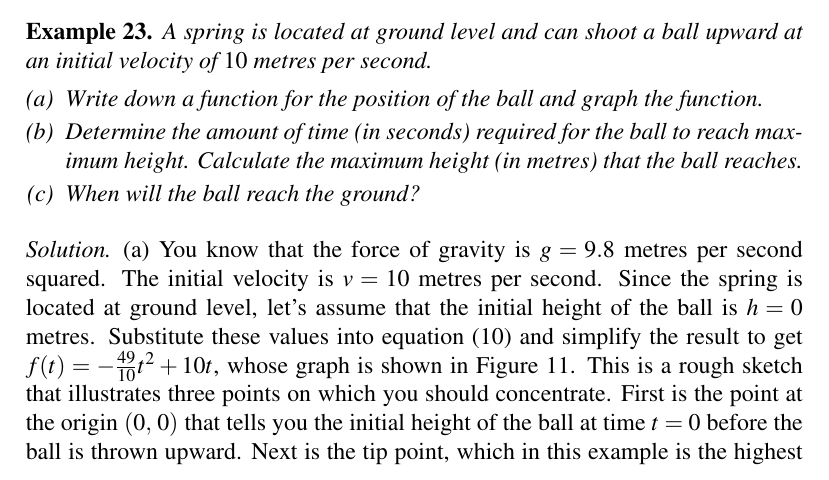
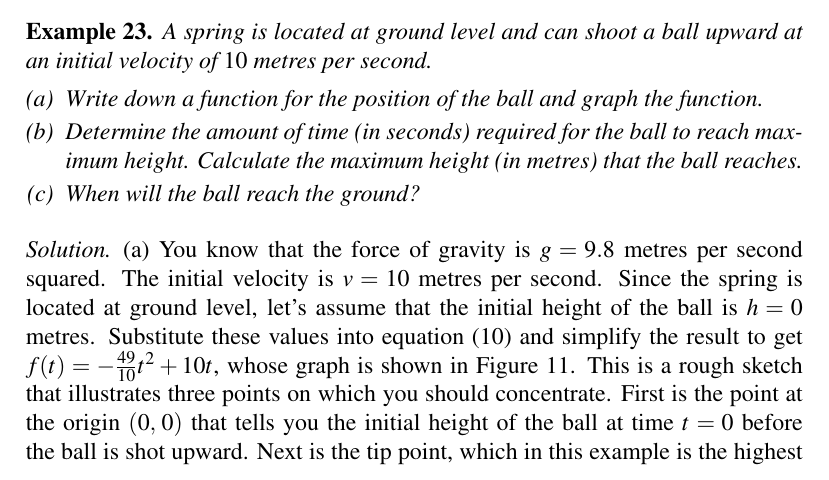
Before and after one commit to mvngu/hsnote, a LaTeX document (07_quadratic.tex): part of page 12 of 14, cut so that both start at the same text. Compiled offline with pdfLaTeX.

Commit message:
A typo fix.

```diff
--- a/07_quadratic.tex
+++ b/07_quadratic.tex
@@ -1723,7 +1723,7 @@ result to get $f(t) = -\frac{49}{10}t^2 + 10t$, whose graph is shown
 in \Figure{fig:spring_ball_graph}.  This is a rough sketch that
 illustrates three points on which you should concentrate.  First is
 the point at the origin $\tuple{0}{0}$ that tells you the initial
-height of the ball at time $t = 0$ before the ball is thrown upward.
+height of the ball at time $t = 0$ before the ball is shot upward.
 Next is the tip point, which in this example is the highest point
 $\tuple{a}{f(a)}$ of the graph of $f(t)$.  The tip point
 $\tuple{a}{f(a)}$ tells you that the ball reaches its maximum height
```
